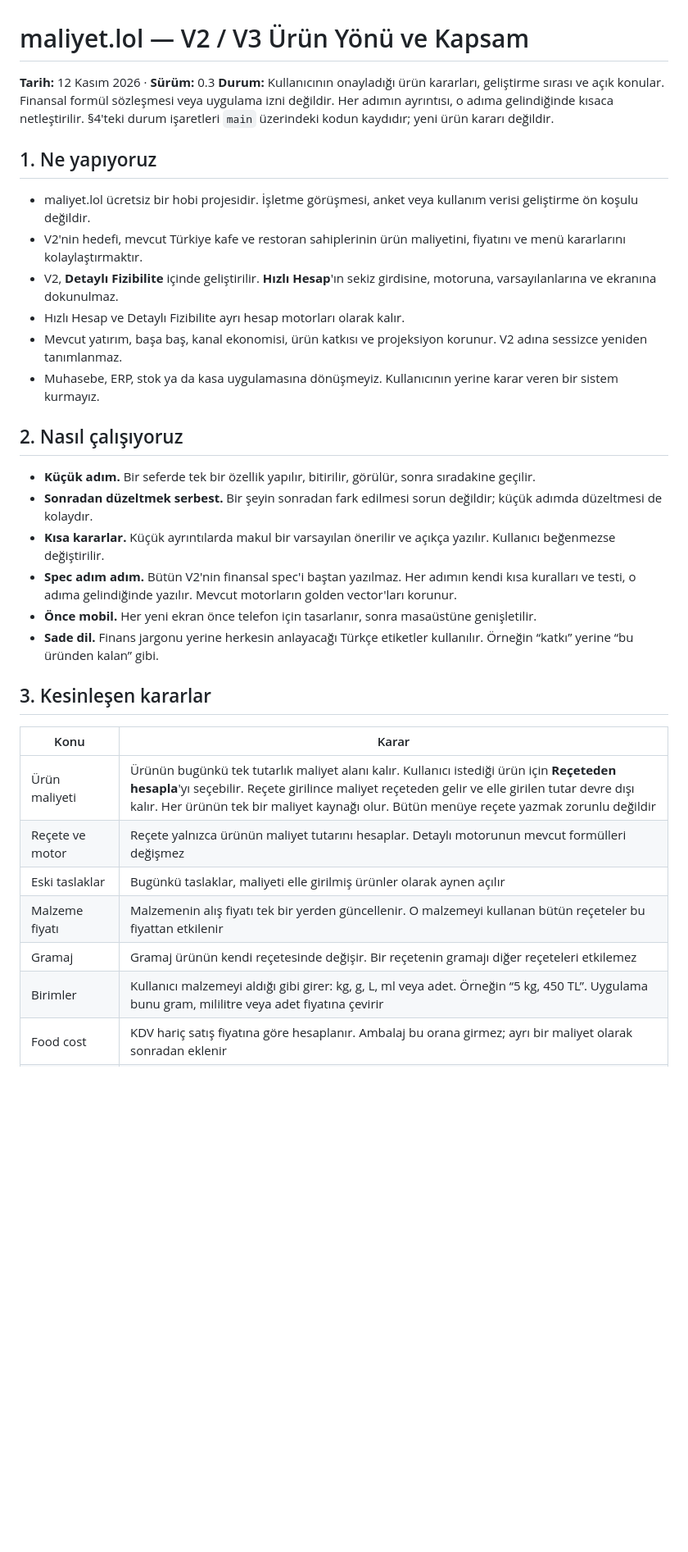
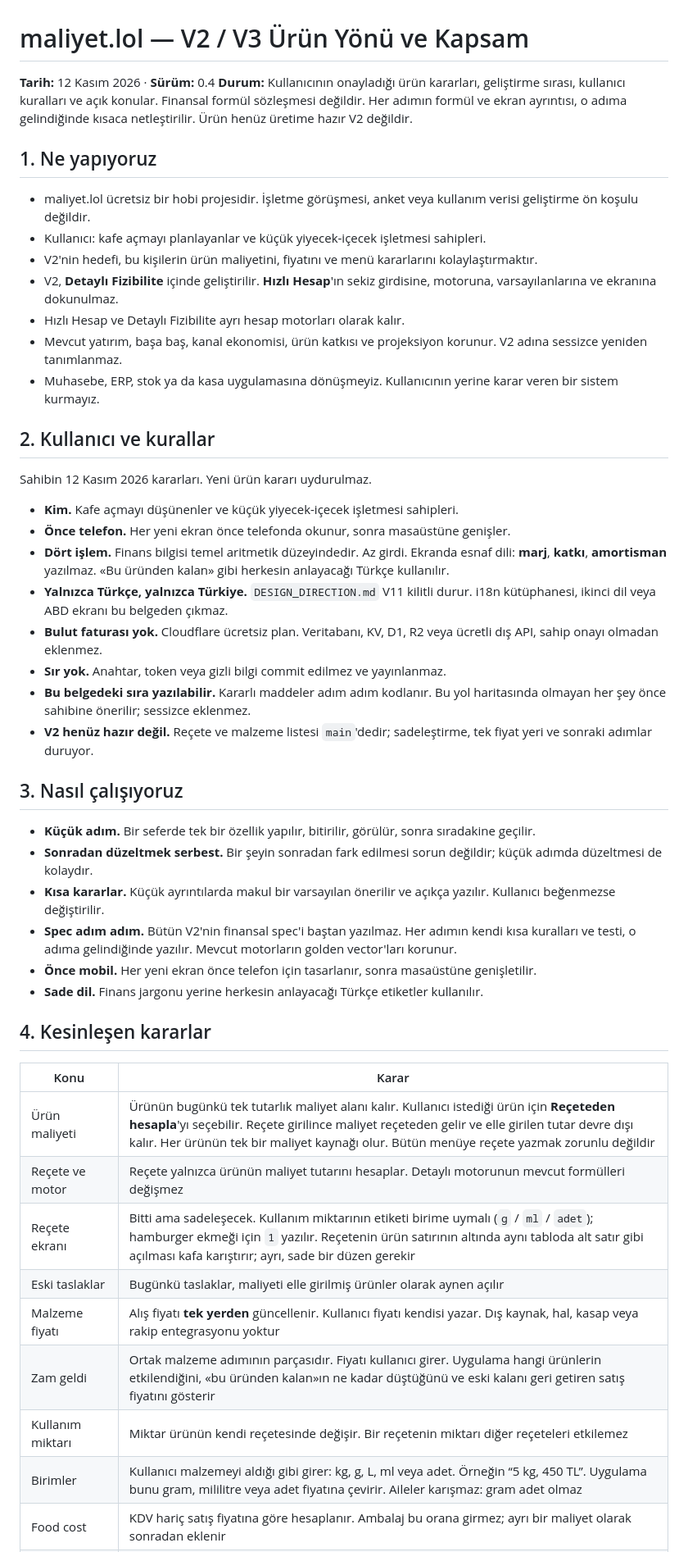
Before and after one commit to jansoganci/quick-calc, a Markdown page: docs/V2_V3_PRODUCT_ROADMAP.md, the part around one of its changes. Shown at 82% size. Rendered like a GitHub page; blank space fills up the shorter version.

```diff
--- a/docs/V2_V3_PRODUCT_ROADMAP.md
+++ b/docs/V2_V3_PRODUCT_ROADMAP.md
@@ -1,34 +1,50 @@
 # maliyet.lol — V2 / V3 Ürün Yönü ve Kapsam
 
-**Tarih:** 12 Kasım 2026 · **Sürüm:** 0.3
-**Durum:** Kullanıcının onayladığı ürün kararları, geliştirme sırası ve açık konular. Finansal formül sözleşmesi veya uygulama izni değildir. Her adımın ayrıntısı, o adıma gelindiğinde kısaca netleştirilir. §4'teki durum işaretleri `main` üzerindeki kodun kaydıdır; yeni ürün kararı değildir.
+**Tarih:** 12 Kasım 2026 · **Sürüm:** 0.4
+**Durum:** Kullanıcının onayladığı ürün kararları, geliştirme sırası, kullanıcı kuralları ve açık konular. Finansal formül sözleşmesi değildir. Her adımın formül ve ekran ayrıntısı, o adıma gelindiğinde kısaca netleştirilir. Ürün henüz üretime hazır V2 değildir.
 
 ## 1. Ne yapıyoruz
 
 - maliyet.lol ücretsiz bir hobi projesidir. İşletme görüşmesi, anket veya kullanım verisi geliştirme ön koşulu değildir.
-- V2'nin hedefi, mevcut Türkiye kafe ve restoran sahiplerinin ürün maliyetini, fiyatını ve menü kararlarını kolaylaştırmaktır.
+- Kullanıcı: kafe açmayı planlayanlar ve küçük yiyecek-içecek işletmesi sahipleri.
+- V2'nin hedefi, bu kişilerin ürün maliyetini, fiyatını ve menü kararlarını kolaylaştırmaktır.
 - V2, **Detaylı Fizibilite** içinde geliştirilir. **Hızlı Hesap**'ın sekiz girdisine, motoruna, varsayılanlarına ve ekranına dokunulmaz.
 - Hızlı Hesap ve Detaylı Fizibilite ayrı hesap motorları olarak kalır.
 - Mevcut yatırım, başa baş, kanal ekonomisi, ürün katkısı ve projeksiyon korunur. V2 adına sessizce yeniden tanımlanmaz.
 - Muhasebe, ERP, stok ya da kasa uygulamasına dönüşmeyiz. Kullanıcının yerine karar veren bir sistem kurmayız.
 
-## 2. Nasıl çalışıyoruz
+## 2. Kullanıcı ve kurallar
+
+Sahibin 12 Kasım 2026 kararları. Yeni ürün kararı uydurulmaz.
+
+- **Kim.** Kafe açmayı düşünenler ve küçük yiyecek-içecek işletmesi sahipleri.
+- **Önce telefon.** Her yeni ekran önce telefonda okunur, sonra masaüstüne genişler.
+- **Dört işlem.** Finans bilgisi temel aritmetik düzeyindedir. Az girdi. Ekranda esnaf dili: **marj**, **katkı**, **amortisman** yazılmaz. «Bu üründen kalan» gibi herkesin anlayacağı Türkçe kullanılır.
+- **Yalnızca Türkçe, yalnızca Türkiye.** `DESIGN_DIRECTION.md` V11 kilitli durur. i18n kütüphanesi, ikinci dil veya ABD ekranı bu belgeden çıkmaz.
+- **Bulut faturası yok.** Cloudflare ücretsiz plan. Veritabanı, KV, D1, R2 veya ücretli dış API, sahip onayı olmadan eklenmez.
+- **Sır yok.** Anahtar, token veya gizli bilgi commit edilmez ve yayınlanmaz.
+- **Bu belgedeki sıra yazılabilir.** Kararlı maddeler adım adım kodlanır. Bu yol haritasında olmayan her şey önce sahibine önerilir; sessizce eklenmez.
+- **V2 henüz hazır değil.** Reçete ve malzeme listesi `main`'dedir; sadeleştirme, tek fiyat yeri ve sonraki adımlar duruyor.
+
+## 3. Nasıl çalışıyoruz
 
 - **Küçük adım.** Bir seferde tek bir özellik yapılır, bitirilir, görülür, sonra sıradakine geçilir.
 - **Sonradan düzeltmek serbest.** Bir şeyin sonradan fark edilmesi sorun değildir; küçük adımda düzeltmesi de kolaydır.
 - **Kısa kararlar.** Küçük ayrıntılarda makul bir varsayılan önerilir ve açıkça yazılır. Kullanıcı beğenmezse değiştirilir.
 - **Spec adım adım.** Bütün V2'nin finansal spec'i baştan yazılmaz. Her adımın kendi kısa kuralları ve testi, o adıma gelindiğinde yazılır. Mevcut motorların golden vector'ları korunur.
 - **Önce mobil.** Her yeni ekran önce telefon için tasarlanır, sonra masaüstüne genişletilir.
-- **Sade dil.** Finans jargonu yerine herkesin anlayacağı Türkçe etiketler kullanılır. Örneğin “katkı” yerine “bu üründen kalan” gibi.
+- **Sade dil.** Finans jargonu yerine herkesin anlayacağı Türkçe etiketler kullanılır.
 
-## 3. Kesinleşen kararlar
+## 4. Kesinleşen kararlar
 
 | Konu | Karar |
 | --- | --- |
 | Ürün maliyeti | Ürünün bugünkü tek tutarlık maliyet alanı kalır. Kullanıcı istediği ürün için **Reçeteden hesapla**'yı seçebilir. Reçete girilince maliyet reçeteden gelir ve elle girilen tutar devre dışı kalır. Her ürünün tek bir maliyet kaynağı olur. Bütün menüye reçete yazmak zorunlu değildir |
 | Reçete ve motor | Reçete yalnızca ürünün maliyet tutarını hesaplar. Detaylı motorunun mevcut formülleri değişmez |
+| Reçete ekranı | Bitti ama sadeleşecek. Kullanım miktarının etiketi birime uymalı (`g` / `ml` / `adet`); hamburger ekmeği için `1` yazılır. Reçetenin ürün satırının altında aynı tabloda alt satır gibi açılması kafa karıştırır; ayrı, sade bir düzen gerekir |
 | Eski taslaklar | Bugünkü taslaklar, maliyeti elle girilmiş ürünler olarak aynen açılır |
-| Malzeme fiyatı | Malzemenin alış fiyatı tek bir yerden güncellenir. O malzemeyi kullanan bütün reçeteler bu fiyattan etkilenir |
-| Gramaj | Gramaj ürünün kendi reçetesinde değişir. Bir reçetenin gramajı diğer reçeteleri etkilemez |
-| Birimler | Kullanıcı malzemeyi aldığı gibi girer: kg, g, L, ml veya adet. Örneğin “5 kg, 450 TL”. Uygulama bunu gram, mililitre veya adet fiyatına çevirir |
+| Malzeme fiyatı | Alış fiyatı **tek yerden** güncellenir. Kullanıcı fiyatı kendisi yazar. Dış kaynak, hal, kasap veya rakip entegrasyonu yoktur |
+| Zam geldi | Ortak malzeme adımının parçasıdır. Fiyatı kullanıcı girer. Uygulama hangi ürünlerin etkilendiğini, «bu üründen kalan»ın ne kadar düştüğünü ve eski kalanı geri getiren satış fiyatını gösterir |
+| Kullanım miktarı | Miktar ürünün kendi reçetesinde değişir. Bir reçetenin miktarı diğer reçeteleri etkilemez |
+| Birimler | Kullanıcı malzemeyi aldığı gibi girer: kg, g, L, ml veya adet. Örneğin “5 kg, 450 TL”. Uygulama bunu gram, mililitre veya adet fiyatına çevirir. Aileler karışmaz: gram adet olmaz |
 | Food cost | KDV hariç satış fiyatına göre hesaplanır. Ambalaj bu orana girmez; ayrı bir maliyet olarak sonradan eklenir |
```
Also changed, not shown: other parts of docs/V2_V3_PRODUCT_ROADMAP.md (+44 -30 lines).
